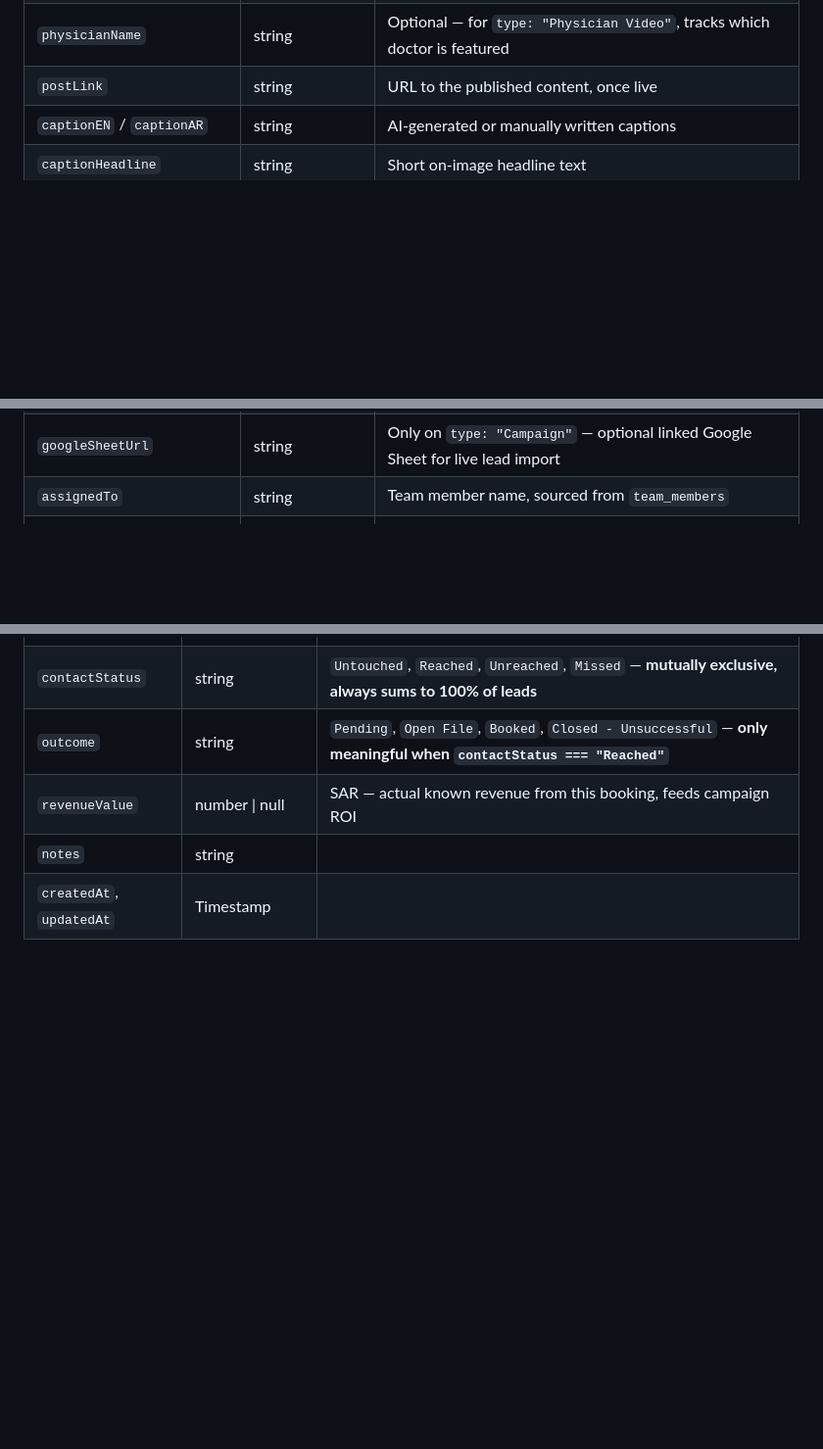
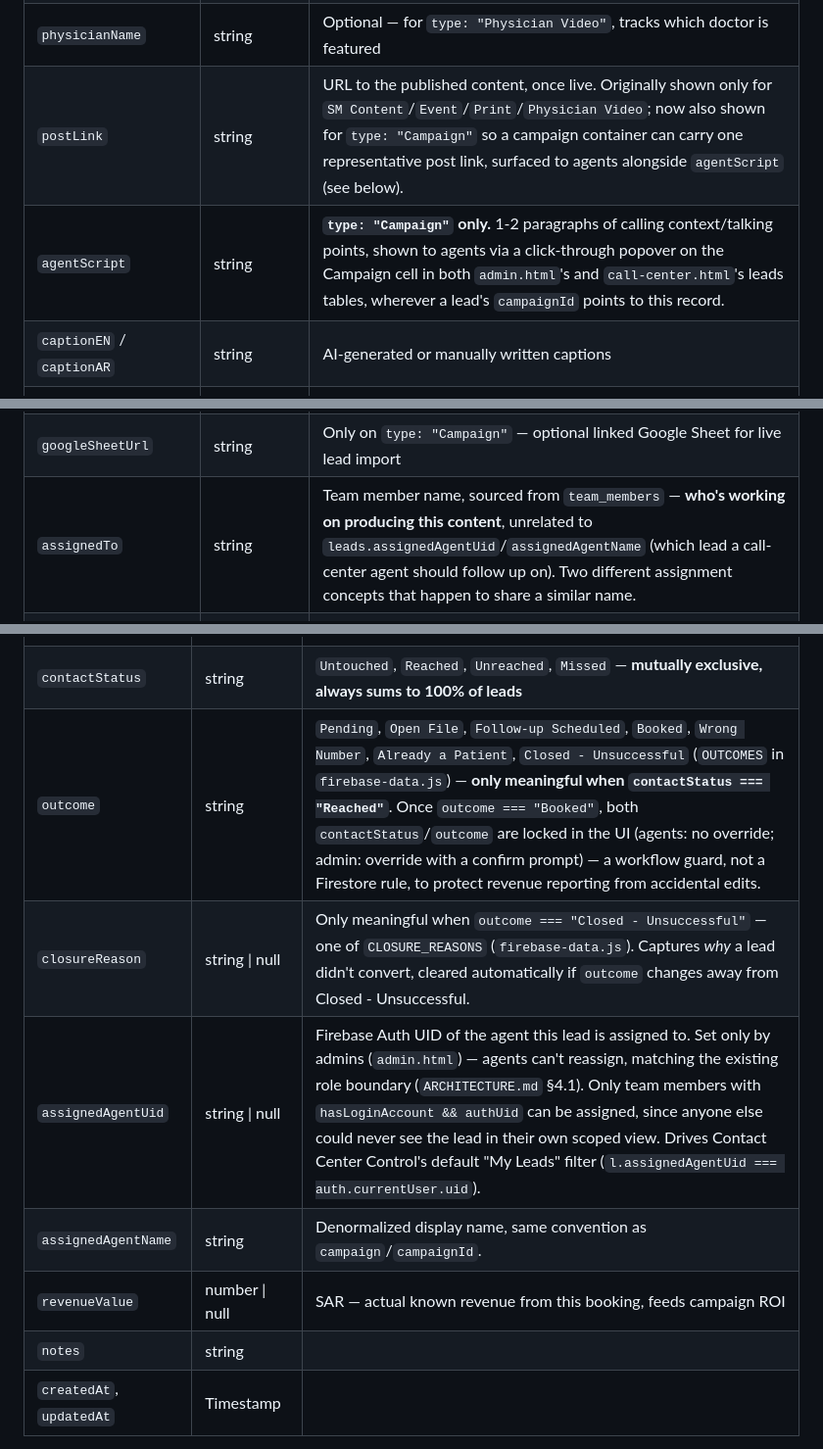
Before and after one commit to amo7arram/Marketinghub, a Markdown page: docs/DATA_MODEL.md, 3 parts joined by grey strips. Shown at 98% size. Drawn GitHub-style; blank space fills up the shorter version.

```diff
--- a/docs/DATA_MODEL.md
+++ b/docs/DATA_MODEL.md
@@ -29,7 +29,8 @@ The core content-planning collection. Represents a single "Activity" — every c
 | `websiteUpdateType` | string | `News Article`, `Department Page Update`, `Doctor Profile Added`, `Doctor Profile Removed`, `Other` |
 | `websiteUpdateLink` | string | URL — for `type: "Website Update"` |
 | `physicianName` | string | Optional — for `type: "Physician Video"`, tracks which doctor is featured |
-| `postLink` | string | URL to the published content, once live |
+| `postLink` | string | URL to the published content, once live. Originally shown only for `SM Content`/`Event`/`Print`/`Physician Video`; now also shown for `type: "Campaign"` so a campaign container can carry one representative post link, surfaced to agents alongside `agentScript` (see below). |
+| `agentScript` | string | **`type: "Campaign"` only.** 1-2 paragraphs of calling context/talking points, shown to agents via a click-through popover on the Campaign cell in both `admin.html`'s and `call-center.html`'s leads tables, wherever a lead's `campaignId` points to this record. |
 | `captionEN` / `captionAR` | string | AI-generated or manually written captions |
 | `captionHeadline` | string | Short on-image headline text |
 | `cost` | number \| null | SAR — feeds the Budget tab and campaign CPL/CPA/ROI calculations |
@@ -39,7 +40,7 @@ The core content-planning collection. Represents a single "Activity" — every c
 | `featuredBD` | boolean | Shows on the Business Development page |
 | `parentCampaignId` | string \| null | **Critical field** — links a single activity to a parent `Campaign`-type initiative. Absence means the activity is standalone. |
 | `googleSheetUrl` | string | Only on `type: "Campaign"` — optional linked Google Sheet for live lead import |
-| `assignedTo` | string | Team member name, sourced from `team_members` |
+| `assignedTo` | string | Team member name, sourced from `team_members` — **who's working on producing this content**, unrelated to `leads.assignedAgentUid`/`assignedAgentName` (which lead a call-center agent should follow up on). Two different assignment concepts that happen to share a similar name. |
 | `reach` / `impressions` / `engagements` | number \| null | Manually entered performance figures |
 | `createdAt` / `updatedAt` | Firestore Timestamp | |
 
@@ -95,7 +96,10 @@ The CRM core. Each document is **one interaction** — a person engaging with on
 | `campaign` | string | Denormalized campaign title, kept for display and for legacy free-text imports where no `campaignId` exists |
 | `dateCreated` | string (YYYY-MM-DD) | |
 | `contactStatus` | string | `Untouched`, `Reached`, `Unreached`, `Missed` — **mutually exclusive, always sums to 100% of leads** |
-| `outcome` | string | `Pending`, `Open File`, `Booked`, `Closed - Unsuccessful` — **only meaningful when `contactStatus === "Reached"`** |
+| `outcome` | string | `Pending`, `Open File`, `Follow-up Scheduled`, `Booked`, `Wrong Number`, `Already a Patient`, `Closed - Unsuccessful` (`OUTCOMES` in `firebase-data.js`) — **only meaningful when `contactStatus === "Reached"`**. Once `outcome === "Booked"`, both `contactStatus`/`outcome` are locked in the UI (agents: no override; admin: override with a confirm prompt) — a workflow guard, not a Firestore rule, to protect revenue reporting from accidental edits. |
+| `closureReason` | string \| null | Only meaningful when `outcome === "Closed - Unsuccessful"` — one of `CLOSURE_REASONS` (`firebase-data.js`). Captures *why* a lead didn't convert, cleared automatically if `outcome` changes away from Closed - Unsuccessful. |
+| `assignedAgentUid` | string \| null | Firebase Auth UID of the agent this lead is assigned to. Set only by admins (`admin.html`) — agents can't reassign, matching the existing role boundary (`ARCHITECTURE.md` §4.1). Only team members with `hasLoginAccount && authUid` can be assigned, since anyone else could never see the lead in their own scoped view. Drives Contact Center Control's default "My Leads" filter (`l.assignedAgentUid === auth.currentUser.uid`). |
+| `assignedAgentName` | string | Denormalized display name, same convention as `campaign`/`campaignId`. |
 | `revenueValue` | number \| null | SAR — actual known revenue from this booking, feeds campaign ROI |
 | `notes` | string | |
 | `createdAt`, `updatedAt` | Timestamp | |
```
Also changed, not shown: docs/FEATURES.md (+29 -7 lines).
